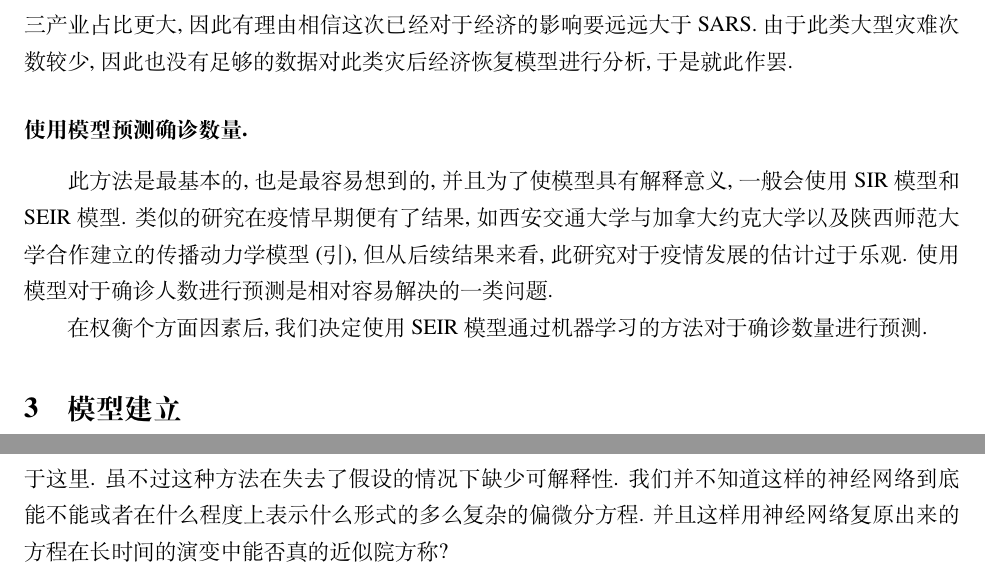
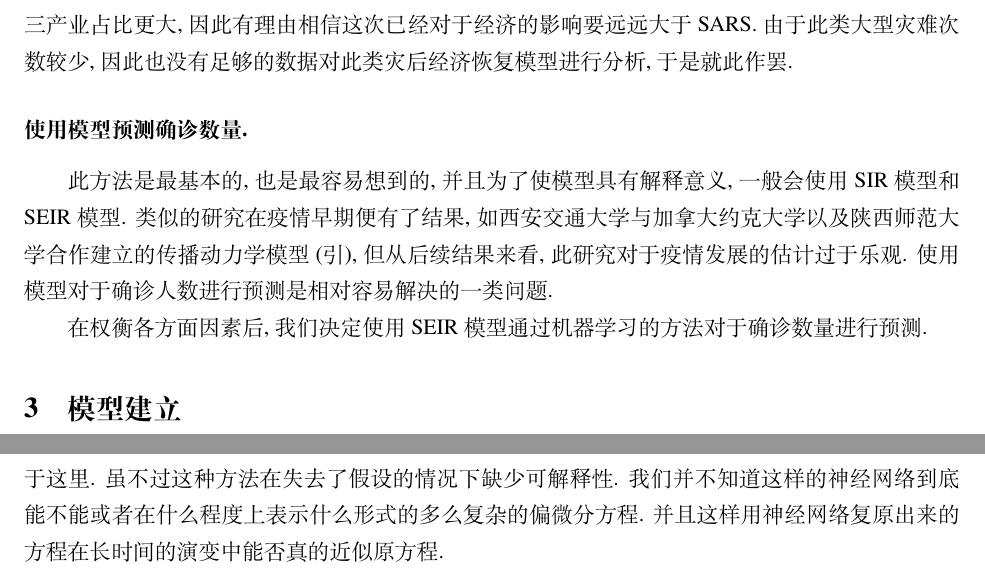
Before and after one commit to martyrzsd/menglaoshiwansuiwansuiwanwansui, a LaTeX document (ElegantPaper-master/MDYSB2/MDYSB2.tex): two parts of pages 2 and 4 of 5, joined at a grey line, cut so that both start at the same text. Compiled offline with XeLaTeX.

Commit message:
改了改

```diff
--- a/ElegantPaper-master/MDYSB2/MDYSB2.tex
+++ b/ElegantPaper-master/MDYSB2/MDYSB2.tex
@@ -33,7 +33,7 @@
 \subsubsection*{使用模型预测确诊数量. }
 此方法是最基本的, 也是最容易想到的, 并且为了使模型具有解释意义, 一般会使用SIR模型和SEIR模型. 类似的研究在疫情早期便有了结果, 如西安交通大学与加拿大约克大学以及陕西师范大学合作建立的传播动力学模型(引), 但从后续结果来看, 此研究对于疫情发展的估计过于乐观. 使用模型对于确诊人数进行预测是相对容易解决的一类问题.
 
-在权衡个方面因素后, 我们决定使用SEIR模型通过机器学习的方法对于确诊数量进行预测.
+在权衡各方面因素后, 我们决定使用SEIR模型通过机器学习的方法对于确诊数量进行预测.
 \section{模型建立}
 SEIR模型是较为成熟和常用的流行病预测模型, 所研究的传染病有一定的潜伏期, 与病人接触过的健康人并不马上患病, 而是成为病原体的携带者. 有关SARS的传播动力学研究多数采用的是SIR或SEIR模型. 该模型模拟了传染病的传染途径, 从易感者到潜伏者到感染者再到康复者, 通过各环节的转化率、治愈率等对传染病的传播规模及时间进行预测.
 \subsection{人群划分}
@@ -131,12 +131,12 @@ R_n&=R_{n-1}+\gamma I_{n-1}
 其中我们可以把它归结为一项是字典项$F_u(t)$, 一项是系数项$\alpha$. 那么这个时候我们可以通过去优化
 
 \begin{equation}
-	\min_\alpha \dfrac{1}{2}\sum_{k=1}^M ||u_t(t_k)-F_U(t_k)\alpha||_2^2+\lambda||\alpha||_1,
+	\min_\alpha \dfrac{1}{2}\sum_{k=1}^M ||u_t(t_k)-F_U(t_k)\alpha||_2^2+\lambda||\alpha||_1
 \end{equation}
 
 来获得这样的向量$\alpha$, 从而对于由字典里的函数通过线性组合能够表达出来的函数获得较好的结果. 其中$L_1$正则项的假设是比较自然的, $L_1$范数惩罚往往能够使得向量的坐标趋于稀疏, 因为其导数的线性性质. 在方程阶数增加时, 字典的大小是指数级增长的, 不过偏微分方程一般无法张满整个字典, 往往都是其中的几项起着作用. 所以稀疏的表示往往更符合这样具有物理含义的偏微分方程的规律, 这也符合奥卡姆的剃刀原理.
 
-另外一种思路便是不加上这样偏微分方程非线项是二次型的假设, 直接使用神经网络来去近似这样的非线性性, 也就是说我们需要习得一个网络$\mathcal N$使得$u_t=\mathcal N(u,u_x,u_{xx})$(更高阶的字典也可以实现). 通过选择激活函数跟调整网络超参数来得到一个比较好的近似. 我们的方法的灵感也是来源于这里. 虽不过这种方法在失去了假设的情况下缺少可解释性. 我们并不知道这样的神经网络到底能不能或者在什么程度上表示什么形式的多么复杂的偏微分方程. 并且这样用神经网络复原出来的方程在长时间的演变中能否真的近似院方称?
+另外一种思路便是不加上这样偏微分方程非线项是二次型的假设, 直接使用神经网络来去近似这样的非线性性, 也就是说我们需要习得一个网络$\mathcal N$使得$u_t=\mathcal N(u,u_x,u_{xx})$(更高阶的字典也可以实现). 通过选择激活函数跟调整网络超参数来得到一个比较好的近似. 我们的方法的灵感也是来源于这里. 虽不过这种方法在失去了假设的情况下缺少可解释性. 我们并不知道这样的神经网络到底能不能或者在什么程度上表示什么形式的多么复杂的偏微分方程. 并且这样用神经网络复原出来的方程在长时间的演变中能否真的近似原方程.
 
 
 \nocite{*}
```
